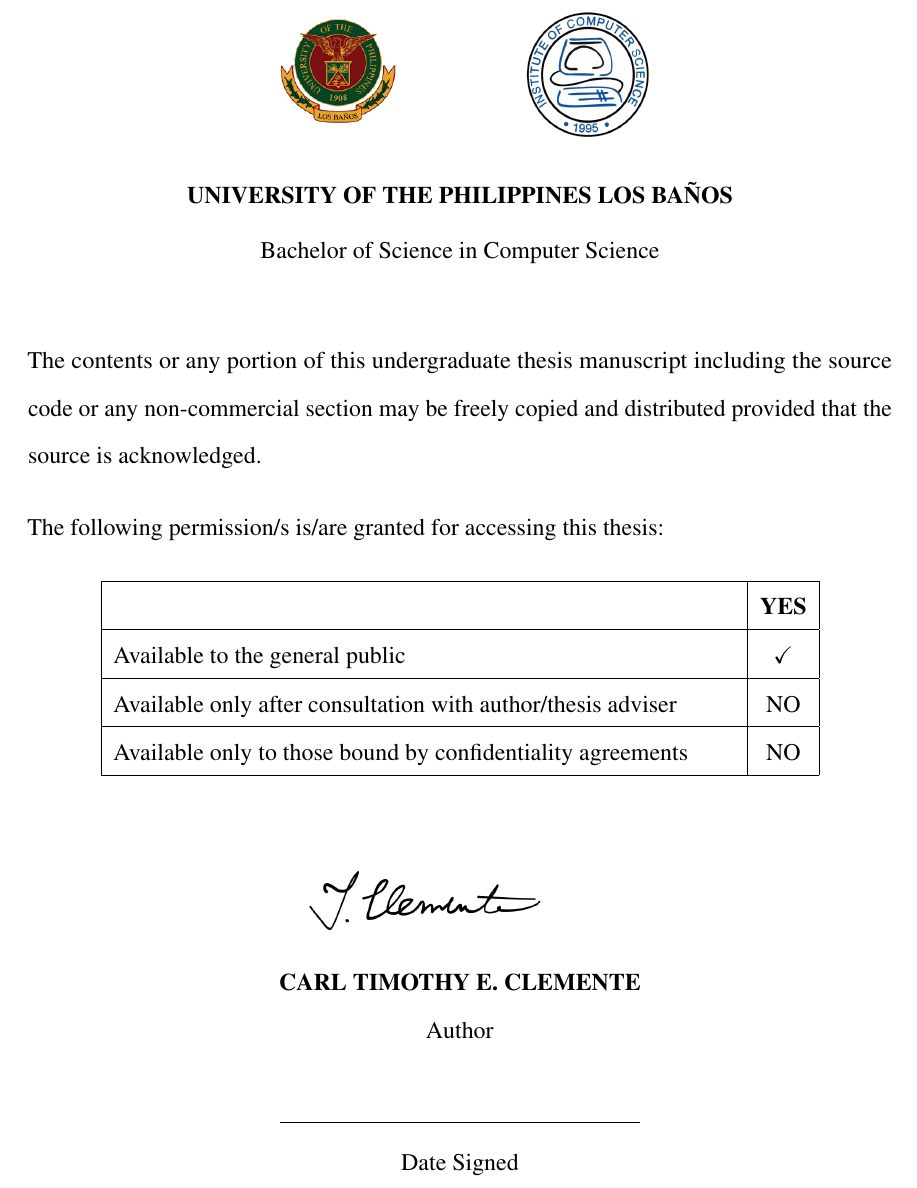
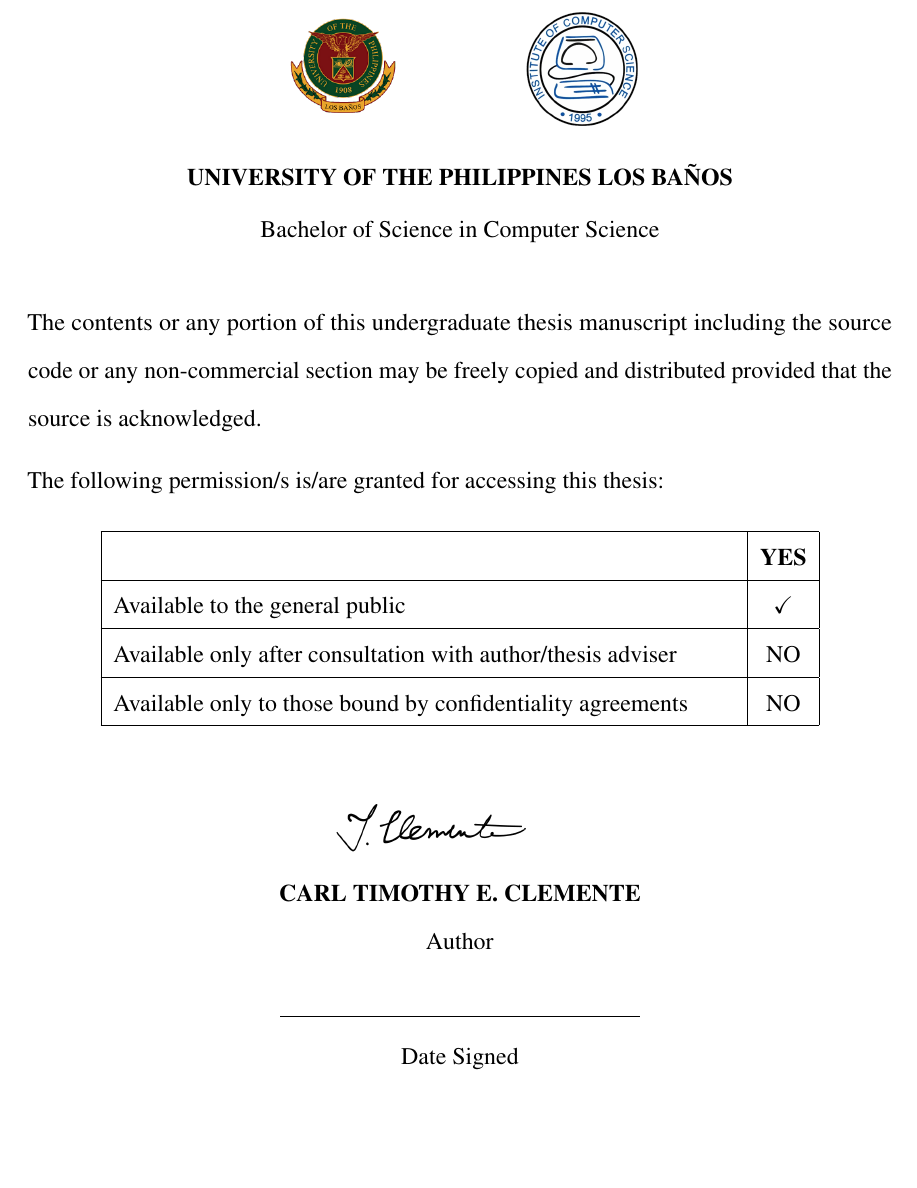
Before and after one commit to Schillion/Pinoy_Speak, a LaTeX thesis (ICS_Manuscript/main.tex): part of page 3 of 42, cut so that both start at the same text. Compiled offline with pdfLaTeX.

Commit message:
manuscript: compact permission page to fit on one page

```diff
--- a/ICS_Manuscript/main.tex
+++ b/ICS_Manuscript/main.tex
@@ -177,23 +177,23 @@ The source code, manuscript-related materials, poster, video, and presentation f
 \addcontentsline{toc}{chapter}{PERMISSION PAGE}
 
 \begin{center}
-\includegraphics[height=2.2cm]{UPLB}\hspace{2cm}
-\includegraphics[height=2.2cm]{ics-logo}
+\includegraphics[height=2cm]{UPLB}\hspace{2cm}
+\includegraphics[height=2cm]{ics-logo}
 
-\vspace{0.8em}
-{\bfseries UNIVERSITY OF THE PHILIPPINES LOS BA{\~N}OS}\\[0.3em]
+\vspace{0.5em}
+{\bfseries UNIVERSITY OF THE PHILIPPINES LOS BA{\~N}OS}\\[0.2em]
 Bachelor of Science in Computer Science
 \end{center}
 
-\vspace{1.5em}
+\vspace{0.8em}
 
 \noindent The contents or any portion of this undergraduate thesis manuscript including the source code or any non-commercial section may be freely copied and distributed provided that the source is acknowledged.
 
-\vspace{1em}
+\vspace{0.6em}
 
 \noindent The following permission/s is/are granted for accessing this thesis:
 
-\vspace{0.5em}
+\vspace{0.4em}
 
 \begin{center}
 \begin{tabular}{|p{0.72\textwidth}|c|}
@@ -209,12 +209,12 @@ Available only to those bound by confidentiality agreements & NO \\
 \end{tabular}
 \end{center}
 
-\vspace{1.5em}
+\vspace{0.8em}
 
 \begin{center}
-\includegraphics[width=5.5cm]{author_signature}\\[0.2ex]
+\includegraphics[width=4.5cm]{author_signature}\\[-0.3em]
 {\bfseries \AUTHOR}\\
-Author\\[1.5em]
+Author\\[0.8em]
 \makebox[2.5in]{\hrulefill}\\
 Date Signed
 \end{center}
```
Also changed, not shown: ICS_Manuscript/Clemente_Manuscript.pdf, ICS_Manuscript/main.tex (6 more changed lines).
